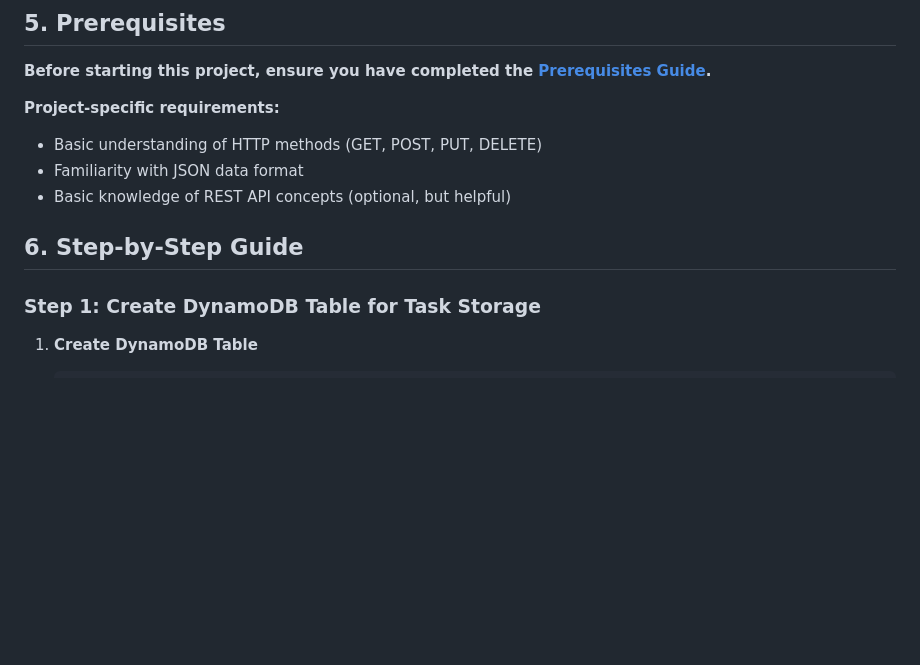
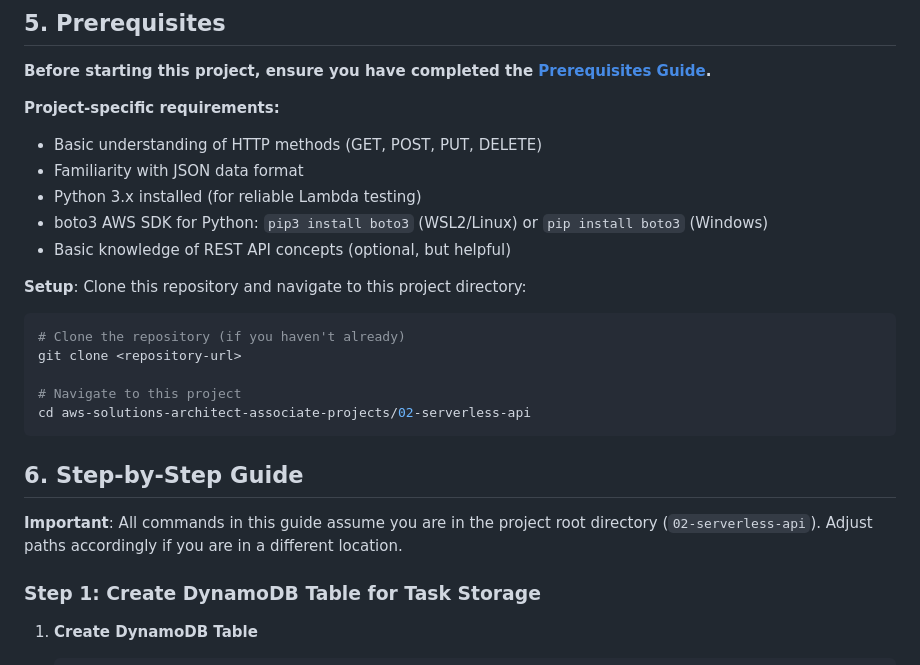
Before and after one commit to ramishtaha/aws-solutions-architect-associate-projects, a Markdown page: 02-serverless-api/README.md, the part around the change printed below. GitHub-like rendering; blank space fills up the shorter version.

````diff
--- a/02-serverless-api/README.md
+++ b/02-serverless-api/README.md
@@ -43,9 +43,22 @@ API Gateway handles:                Lambda Function handles:       DynamoDB prov
 **Project-specific requirements:**
 - Basic understanding of HTTP methods (GET, POST, PUT, DELETE)
 - Familiarity with JSON data format
+- Python 3.x installed (for reliable Lambda testing)
+- boto3 AWS SDK for Python: `pip3 install boto3` (WSL2/Linux) or `pip install boto3` (Windows)
 - Basic knowledge of REST API concepts (optional, but helpful)
 
+**Setup**: Clone this repository and navigate to this project directory:
+```bash
+# Clone the repository (if you haven't already)
+git clone <repository-url>
+
+# Navigate to this project
+cd aws-solutions-architect-associate-projects/02-serverless-api
+```
+
 ## 6. Step-by-Step Guide
+
+**Important**: All commands in this guide assume you are in the project root directory (`02-serverless-api`). Adjust paths accordingly if you are in a different location.
 
 ### Step 1: Create DynamoDB Table for Task Storage
 
````
Also changed, not shown: other parts of 02-serverless-api/README.md (+101 -10 lines).
